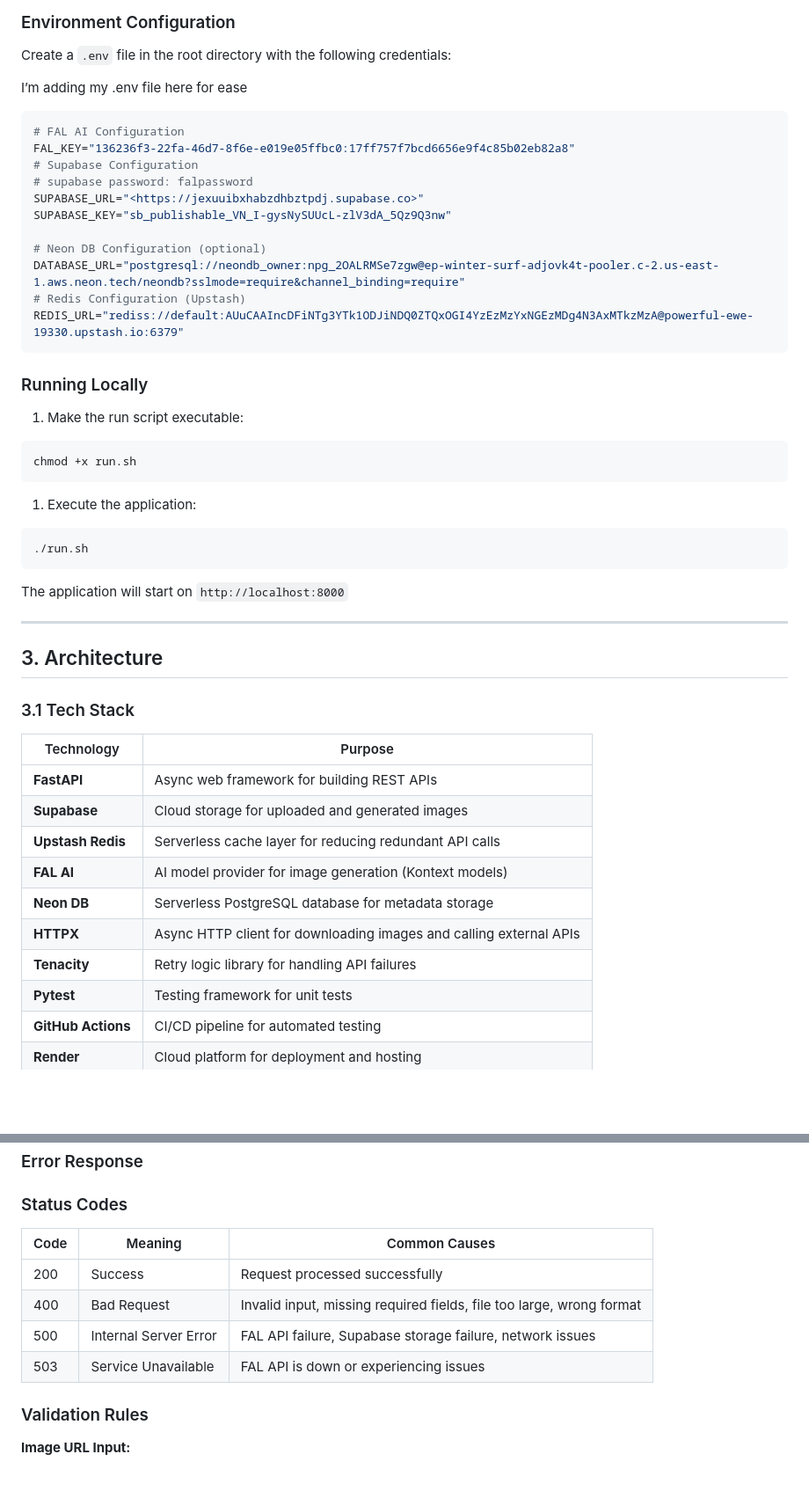
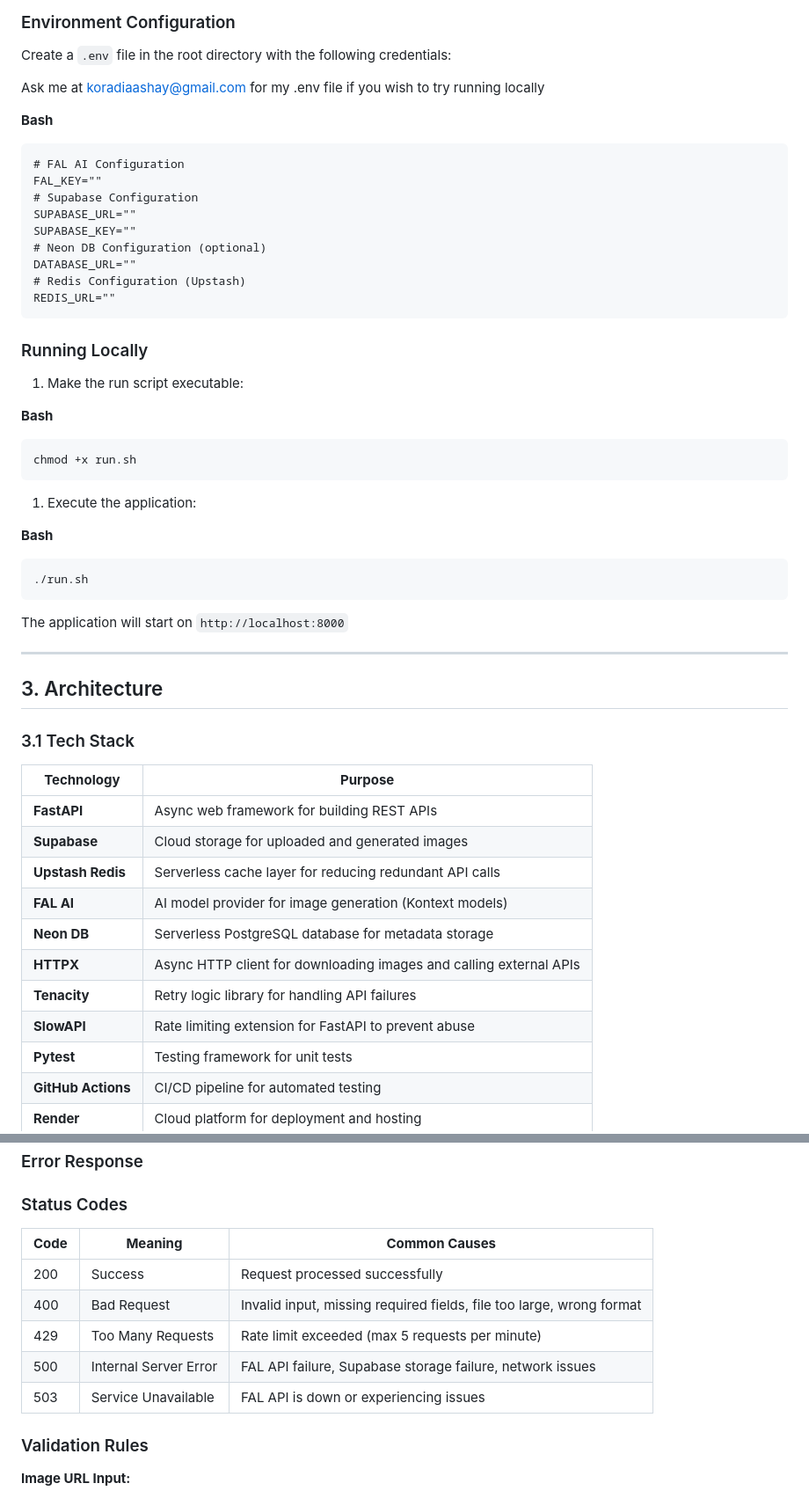
Before and after one commit to Ashay041/fal-proxy-app, a Markdown page: README.md, 2 parts joined by grey strips. Shown at 88% size. Drawn GitHub-style; blank space fills up the shorter version.

````diff
--- a/README.md
+++ b/README.md
@@ -74,33 +89,37 @@ Built with FastAPI, talks to FAL AI for the actual image generation, uses Redis
 
 Create a `.env` file in the root directory with the following credentials:
 
-I’m adding my .env file here for ease
+Ask me at koradiaashay@gmail.com for my .env file if you wish to try running locally
 
-```bash
+**Bash**
+
+```
 # FAL AI Configuration
-FAL_KEY="136236f3-22fa-46d7-8f6e-e019e05ffbc0:17ff757f7bcd6656e9f4c85b02eb82a8"
+FAL_KEY=""
 # Supabase Configuration
-# supabase password: falpassword
-SUPABASE_URL="<https://jexuuibxhabzdhbztpdj.supabase.co>"
-SUPABASE_KEY="sb_publishable_VN_I-gysNySUUcL-zlV3dA_5Qz9Q3nw"
-
+SUPABASE_URL=""
+SUPABASE_KEY=""
 # Neon DB Configuration (optional)
-DATABASE_URL="postgresql://neondb_owner:npg_2OALRMSe7zgw@ep-winter-surf-adjovk4t-pooler.c-2.us-east-1.aws.neon.tech/neondb?sslmode=require&channel_binding=require"
+DATABASE_URL=""
 # Redis Configuration (Upstash)
-REDIS_URL="rediss://default:AUuCAAIncDFiNTg3YTk1ODJiNDQ0ZTQxOGI4YzEzMzYxNGEzMDg4N3AxMTkzMzA@powerful-ewe-19330.upstash.io:6379"
+REDIS_URL=""
 ```
 
 ### Running Locally
 
 1. Make the run script executable:
 
-```bash
+**Bash**
+
+```
 chmod +x run.sh
 ```
 
 1. Execute the application:
 
-```bash
+**Bash**
+
+```
 ./run.sh
 ```
 
@@ -112,7 +131,7 @@ The application will start on `http://localhost:8000`
 
 ### 3.1 Tech Stack
 
-| Technology               | Purpose                                                            |
+| **Technology**     | **Purpose**                                                  |
 | ------------------------ | ------------------------------------------------------------------ |
 | **FastAPI**        | Async web framework for building REST APIs                         |
 | **Supabase**       | Cloud storage for uploaded and generated images                    |
@@ -121,6 +140,7 @@ The application will start on `http://localhost:8000`
 | **Neon DB**        | Serverless PostgreSQL database for metadata storage                |
 | **HTTPX**          | Async HTTP client for downloading images and calling external APIs |
 | **Tenacity**       | Retry logic library for handling API failures                      |
+| **SlowAPI**        | Rate limiting extension for FastAPI to prevent abuse               |
 | **Pytest**         | Testing framework for unit tests                                   |
 | **GitHub Actions** | CI/CD pipeline for automated testing                               |
 | **Render**         | Cloud platform for deployment and hosting                          |
@@ -334,12 +371,13 @@ The application will start on `http://localhost:8000`
 
 ### Status Codes
 
-| Code | Meaning               | Common Causes                                                        |
-| ---- | --------------------- | -------------------------------------------------------------------- |
-| 200  | Success               | Request processed successfully                                       |
-| 400  | Bad Request           | Invalid input, missing required fields, file too large, wrong format |
-| 500  | Internal Server Error | FAL API failure, Supabase storage failure, network issues            |
-| 503  | Service Unavailable   | FAL API is down or experiencing issues                               |
+| **Code** | **Meaning**     | **Common Causes**                                              |
+| -------------- | --------------------- | -------------------------------------------------------------------- |
+| 200            | Success               | Request processed successfully                                       |
+| 400            | Bad Request           | Invalid input, missing required fields, file too large, wrong format |
+| 429            | Too Many Requests     | Rate limit exceeded (max 5 requests per minute)                      |
+| 500            | Internal Server Error | FAL API failure, Supabase storage failure, network issues            |
+| 503            | Service Unavailable   | FAL API is down or experiencing issues                               |
 
 ### Validation Rules
 
````
Also changed, not shown: other parts of README.md (+70 -35 lines).
